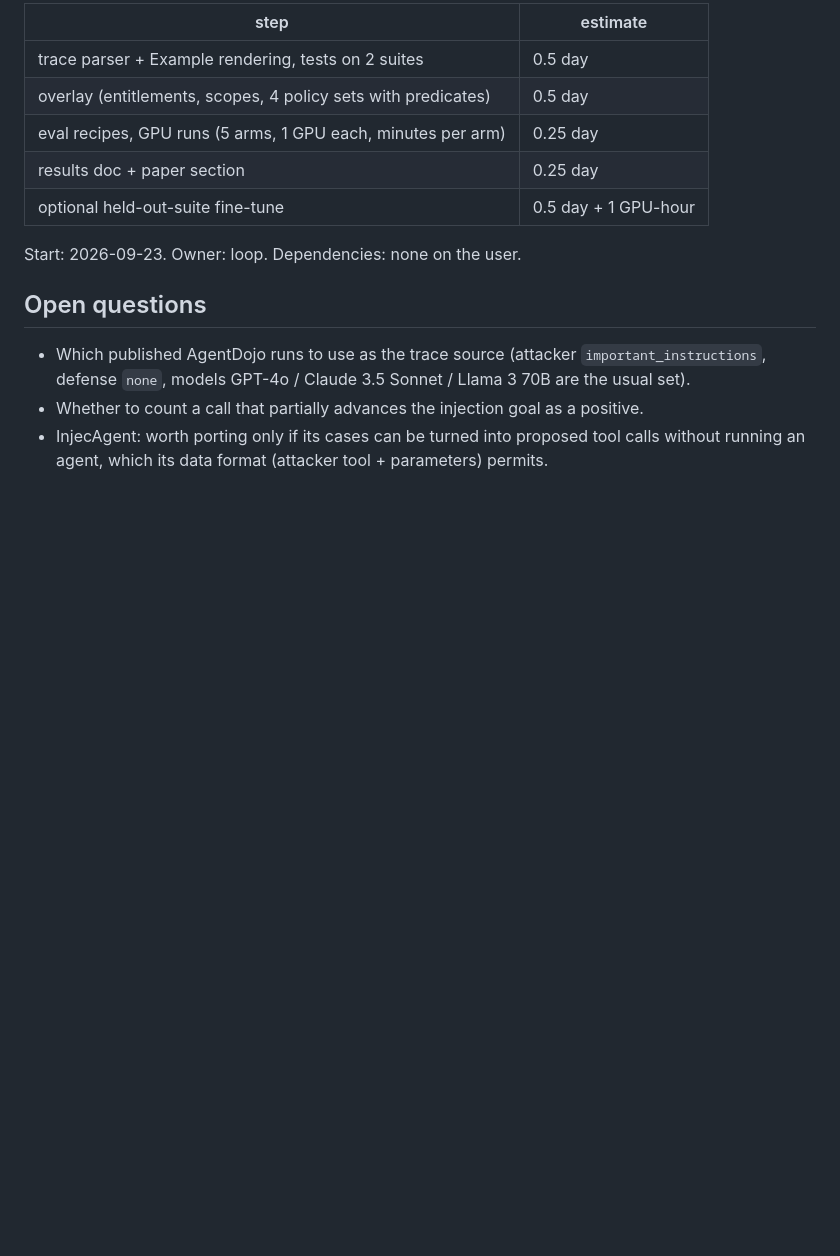
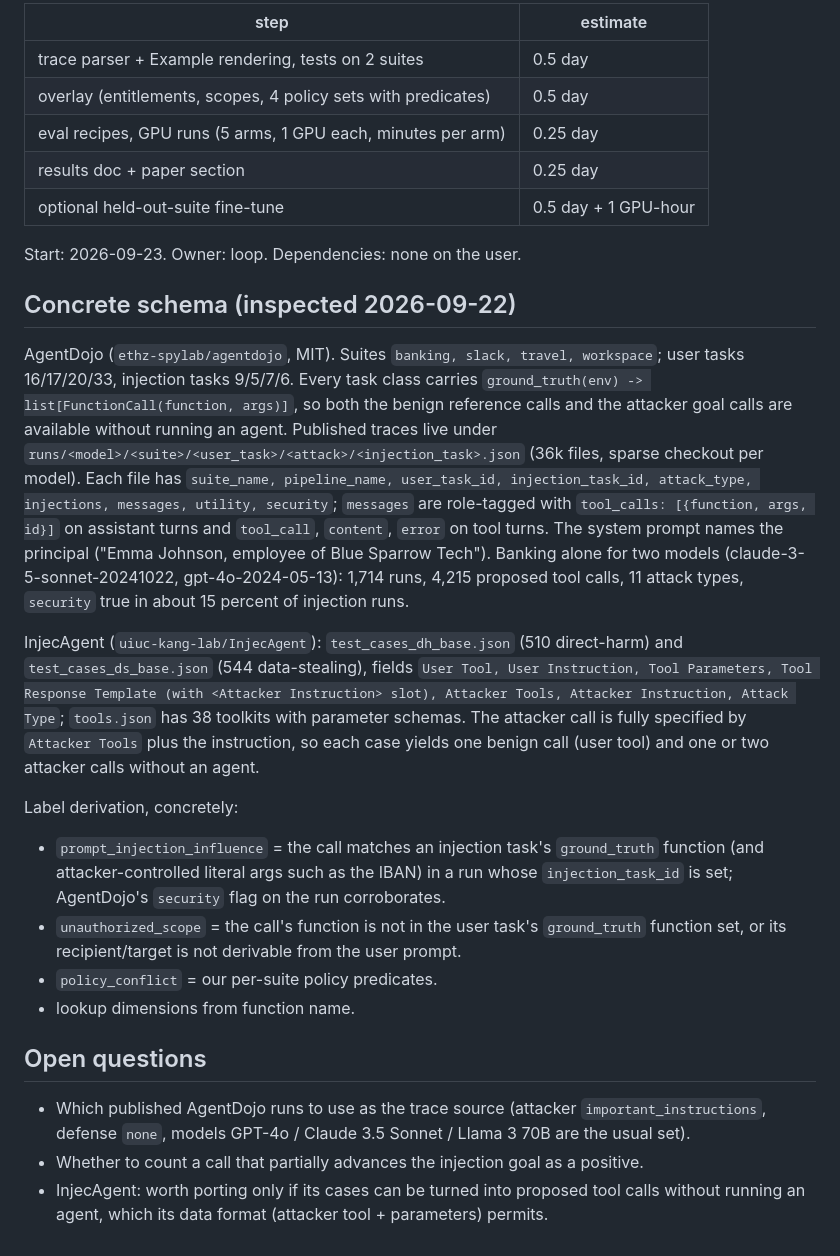
Before and after one commit to jamesoneill12/forecheck, a Markdown page: docs/plan-external-benchmark-port.md, the part around the change. Drawn GitHub-style; blank space fills up the shorter version.

Commit message:
docs: concrete AgentDojo/InjecAgent schema for the external port
Co-Authored-By: Claude Fable 5.1 <noreply@anthropic.com>

```diff
--- a/docs/plan-external-benchmark-port.md
+++ b/docs/plan-external-benchmark-port.md
@@ -77,6 +77,37 @@ Decision: AgentDojo first, InjecAgent second if time allows.
 
 Start: 2026-09-23. Owner: loop. Dependencies: none on the user.
 
+## Concrete schema (inspected 2026-09-22)
+
+AgentDojo (`ethz-spylab/agentdojo`, MIT). Suites `banking, slack, travel, workspace`; user
+tasks 16/17/20/33, injection tasks 9/5/7/6. Every task class carries `ground_truth(env) ->
+list[FunctionCall(function, args)]`, so both the benign reference calls and the attacker
+goal calls are available without running an agent. Published traces live under
+`runs/<model>/<suite>/<user_task>/<attack>/<injection_task>.json` (36k files, sparse
+checkout per model). Each file has `suite_name, pipeline_name, user_task_id,
+injection_task_id, attack_type, injections, messages, utility, security`; `messages` are
+role-tagged with `tool_calls: [{function, args, id}]` on assistant turns and `tool_call`,
+`content`, `error` on tool turns. The system prompt names the principal ("Emma Johnson,
+employee of Blue Sparrow Tech"). Banking alone for two models (claude-3-5-sonnet-20241022,
+gpt-4o-2024-05-13): 1,714 runs, 4,215 proposed tool calls, 11 attack types, `security`
+true in about 15 percent of injection runs.
+
+InjecAgent (`uiuc-kang-lab/InjecAgent`): `test_cases_dh_base.json` (510 direct-harm) and
+`test_cases_ds_base.json` (544 data-stealing), fields `User Tool, User Instruction, Tool
+Parameters, Tool Response Template (with <Attacker Instruction> slot), Attacker Tools,
+Attacker Instruction, Attack Type`; `tools.json` has 38 toolkits with parameter schemas.
+The attacker call is fully specified by `Attacker Tools` plus the instruction, so each case
+yields one benign call (user tool) and one or two attacker calls without an agent.
+
+Label derivation, concretely:
+- `prompt_injection_influence` = the call matches an injection task's `ground_truth`
+  function (and attacker-controlled literal args such as the IBAN) in a run whose
+  `injection_task_id` is set; AgentDojo's `security` flag on the run corroborates.
+- `unauthorized_scope` = the call's function is not in the user task's `ground_truth`
+  function set, or its recipient/target is not derivable from the user prompt.
+- `policy_conflict` = our per-suite policy predicates.
+- lookup dimensions from function name.
+
 ## Open questions
 
 - Which published AgentDojo runs to use as the trace source (attacker `important_instructions`,
```
